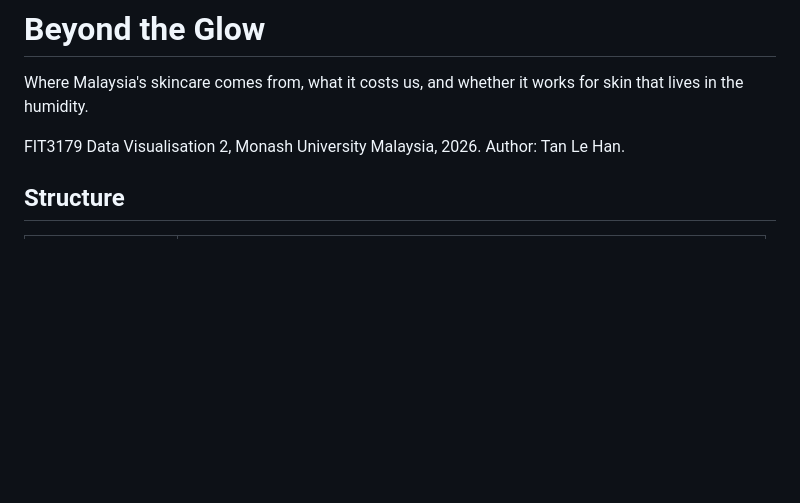
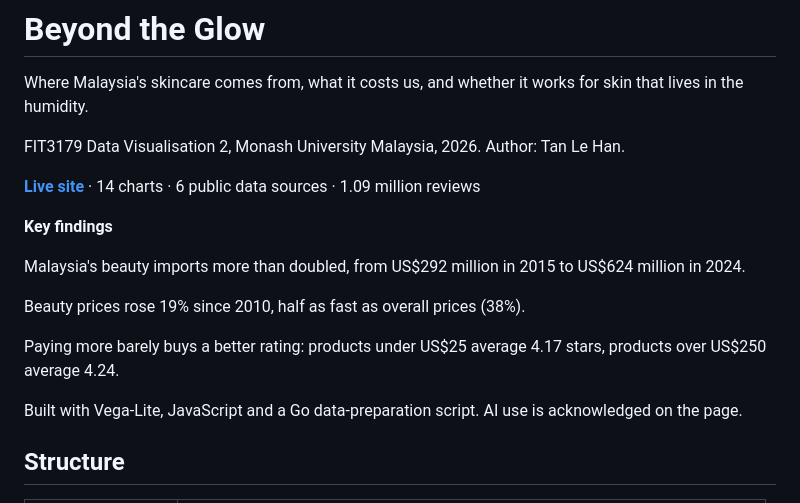
Before and after one commit to HyperByte12263/beyond-the-glow, a Markdown page: README.md, the part around the change. Rendered like a GitHub page; blank space fills up the shorter version.

Commit message:
README: add live-site link and key findings at the top
Added key findings and live site link to README.

```diff
--- a/README.md
+++ b/README.md
@@ -3,6 +3,18 @@
 Where Malaysia's skincare comes from, what it costs us, and whether it works for skin that lives in the humidity.
 
 FIT3179 Data Visualisation 2, Monash University Malaysia, 2026. Author: Tan Le Han.
+
+**[Live site](https://hyperbyte12263.github.io/beyond-the-glow/)** · 14 charts · 6 public data sources · 1.09 million reviews
+
+**Key findings**
+
+Malaysia's beauty imports more than doubled, from US$292 million in 2015 to US$624 million in 2024.
+
+Beauty prices rose 19% since 2010, half as fast as overall prices (38%).
+
+Paying more barely buys a better rating: products under US$25 average 4.17 stars, products over US$250 average 4.24.
+
+Built with Vega-Lite, JavaScript and a Go data-preparation script. AI use is acknowledged on the page.
 
 ## Structure
 
```
